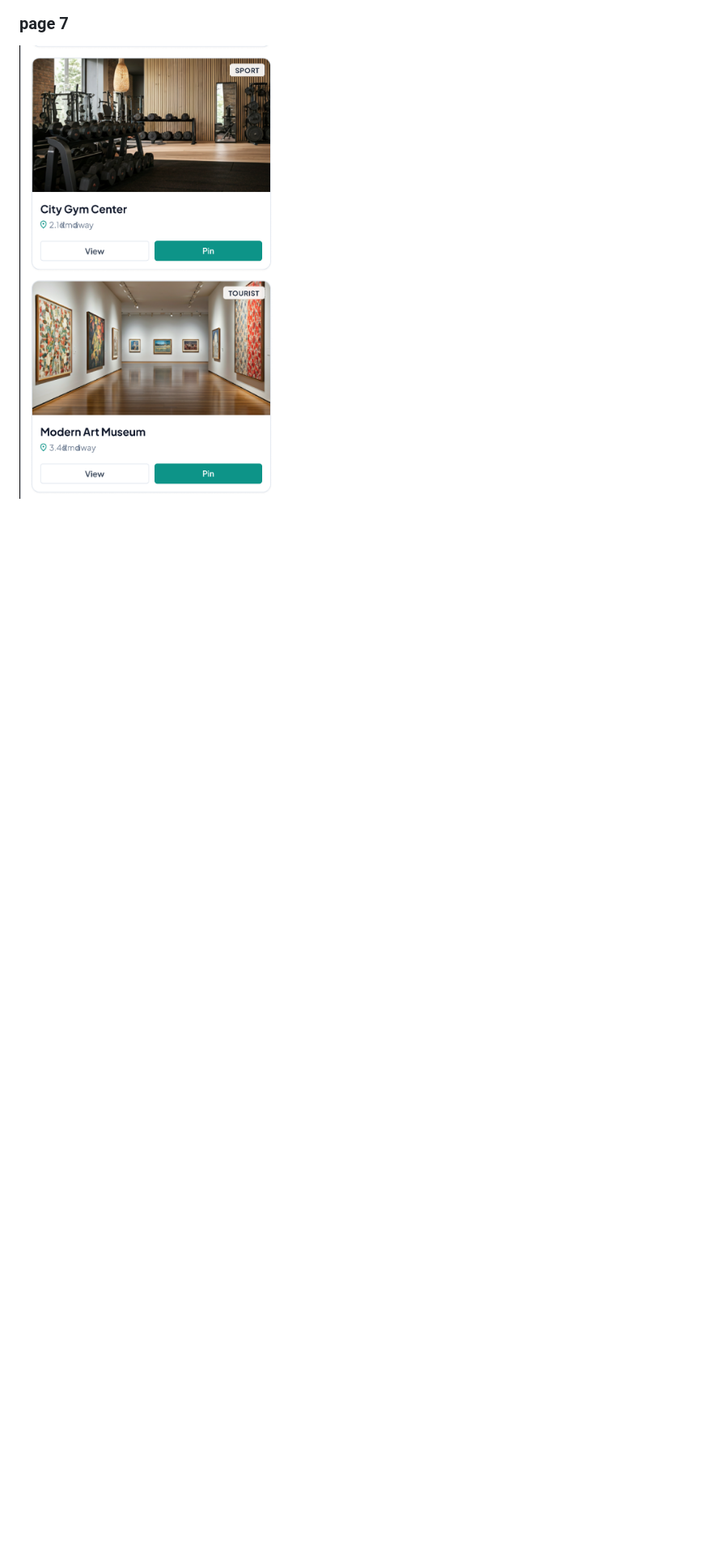
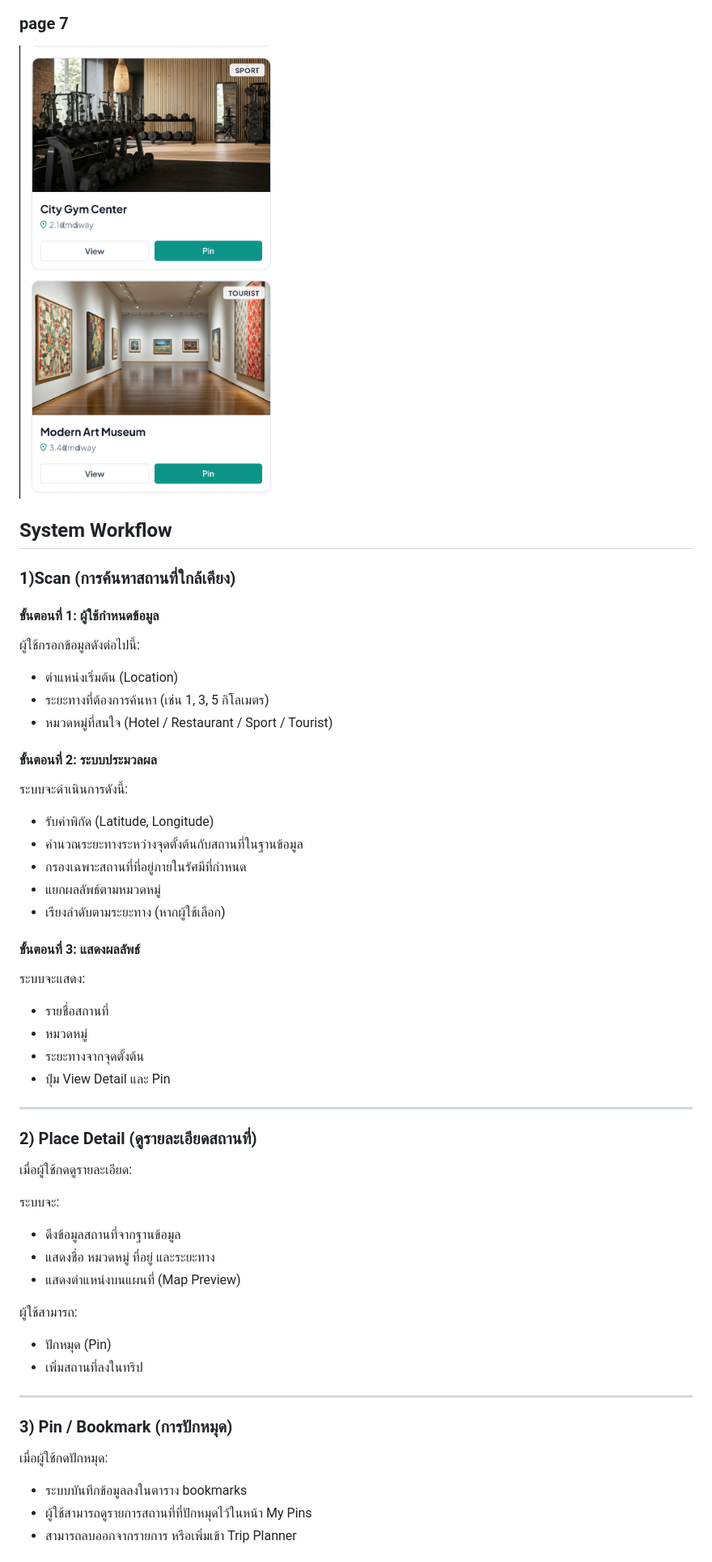
Before and after one commit to ananchanonswu/pinme, a Markdown page: README.md, the part around one of its changes. Shown at 81% size. GitHub-like rendering; blank space fills up the shorter version.

Commit message:
Update README.md
เพิ่ม กระบวนการทำงาน

```diff
--- a/README.md
+++ b/README.md
@@ -313,3 +313,54 @@ flowchart LR
 
 ### page 7
 ![Page 7](Website_Screenshot_Figma/scan_result2.png)
+
+## System Workflow
+
+### 1)Scan (การค้นหาสถานที่ใกล้เคียง)
+
+#### ขั้นตอนที่ 1: ผู้ใช้กำหนดข้อมูล
+ผู้ใช้กรอกข้อมูลดังต่อไปนี้:
+- ตำแหน่งเริ่มต้น (Location)
+- ระยะทางที่ต้องการค้นหา (เช่น 1, 3, 5 กิโลเมตร)
+- หมวดหมู่ที่สนใจ (Hotel / Restaurant / Sport / Tourist)
+
+#### ขั้นตอนที่ 2: ระบบประมวลผล
+ระบบจะดำเนินการดังนี้:
+- รับค่าพิกัด (Latitude, Longitude)
+- คำนวณระยะทางระหว่างจุดตั้งต้นกับสถานที่ในฐานข้อมูล
+- กรองเฉพาะสถานที่ที่อยู่ภายในรัศมีที่กำหนด
+- แยกผลลัพธ์ตามหมวดหมู่
+- เรียงลำดับตามระยะทาง (หากผู้ใช้เลือก)
+
+#### ขั้นตอนที่ 3: แสดงผลลัพธ์
+ระบบจะแสดง:
+- รายชื่อสถานที่
+- หมวดหมู่
+- ระยะทางจากจุดตั้งต้น
+- ปุ่ม View Detail และ Pin
+
+---
+
+### 2) Place Detail (ดูรายละเอียดสถานที่)
+
+เมื่อผู้ใช้กดดูรายละเอียด:
+
+ระบบจะ:
+- ดึงข้อมูลสถานที่จากฐานข้อมูล
+- แสดงชื่อ หมวดหมู่ ที่อยู่ และระยะทาง
+- แสดงตำแหน่งบนแผนที่ (Map Preview)
+
+ผู้ใช้สามารถ:
+- ปักหมุด (Pin)
+- เพิ่มสถานที่ลงในทริป
+
+---
+
+### 3) Pin / Bookmark (การปักหมุด)
+
+เมื่อผู้ใช้กดปักหมุด:
+
+- ระบบบันทึกข้อมูลลงในตาราง bookmarks
+- ผู้ใช้สามารถดูรายการสถานที่ที่ปักหมุดไว้ในหน้า My Pins
+- สามารถลบออกจากรายการ หรือเพิ่มเข้า Trip Planner
+
```
Also changed, not shown: other parts of README.md (+40 -0 lines).
